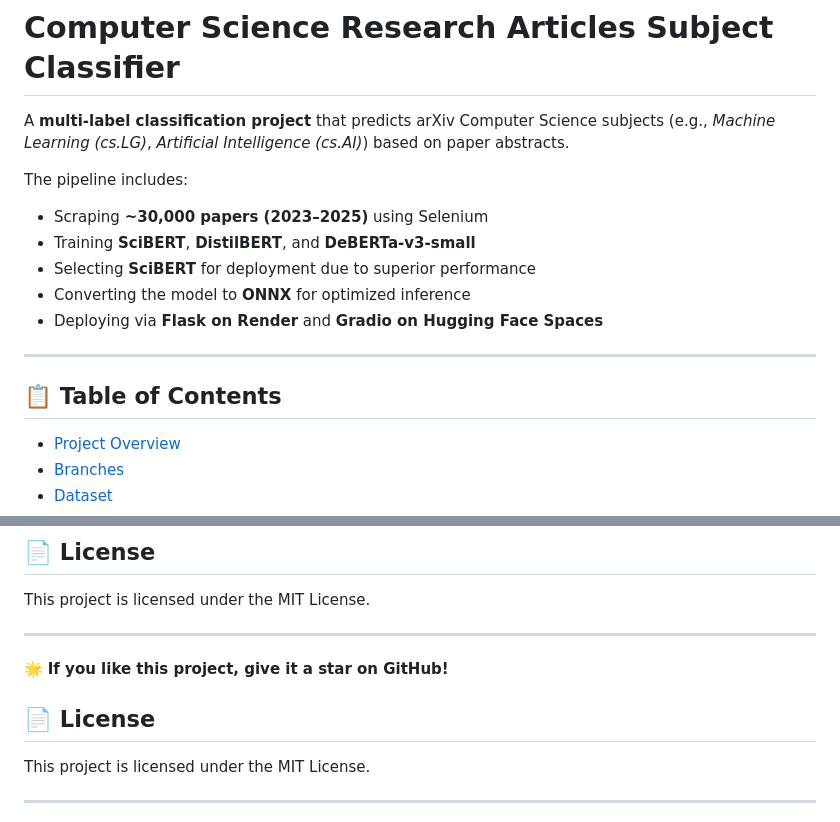
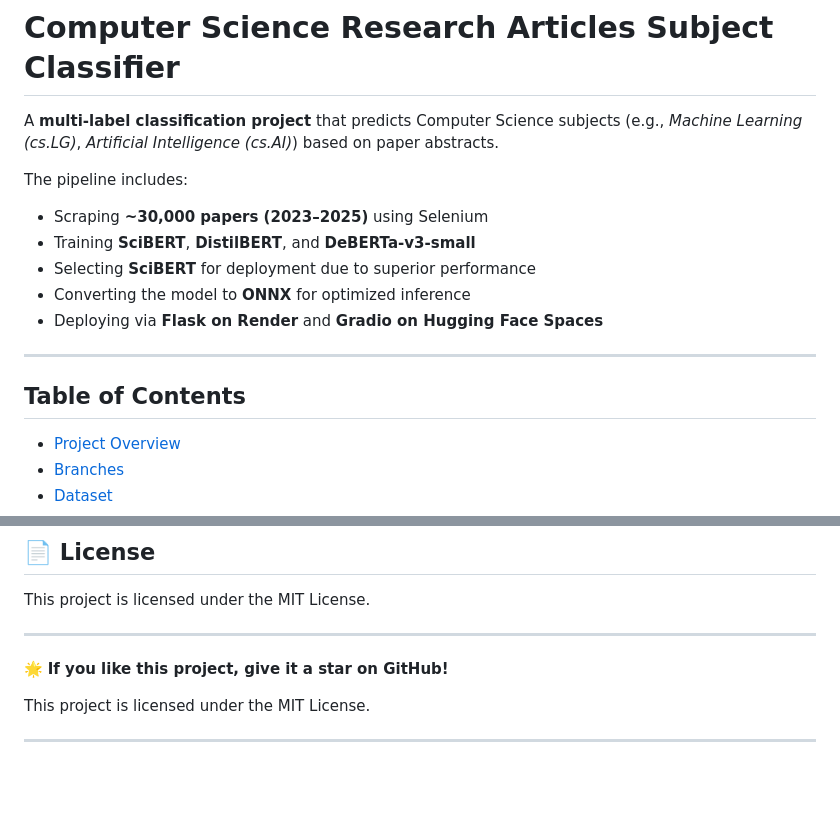
Before and after one commit to 07fahim/Multi-Label-Text-Classification-of-Computer-Science-Research-Articles, a Markdown page: README.md, 2 parts joined by grey strips. Drawn GitHub-style; blank space fills up the shorter version.

```diff
--- a/README.md
+++ b/README.md
@@ -1,6 +1,6 @@
 # Computer Science Research Articles Subject Classifier
 
-A **multi-label classification project** that predicts arXiv Computer Science subjects (e.g., _Machine Learning (cs.LG)_, _Artificial Intelligence (cs.AI)_) based on paper abstracts.
+A **multi-label classification project** that predicts Computer Science subjects (e.g., _Machine Learning (cs.LG)_, _Artificial Intelligence (cs.AI)_) based on paper abstracts.
 
 The pipeline includes:
 - Scraping **~30,000 papers (2023–2025)** using Selenium
@@ -11,7 +11,7 @@ The pipeline includes:
 
 ---
 
-## 📋 Table of Contents
+## Table of Contents
 
 - [Project Overview](#project-overview)
 - [Branches](#branches)
@@ -331,7 +331,7 @@ This project is licensed under the MIT License.
 
 🌟 **If you like this project, give it a star on GitHub!**
 
-## 📄 License
+
 
 This project is licensed under the MIT License.
 
```
Also changed, not shown: other parts of README.md (+7 -7 lines).
